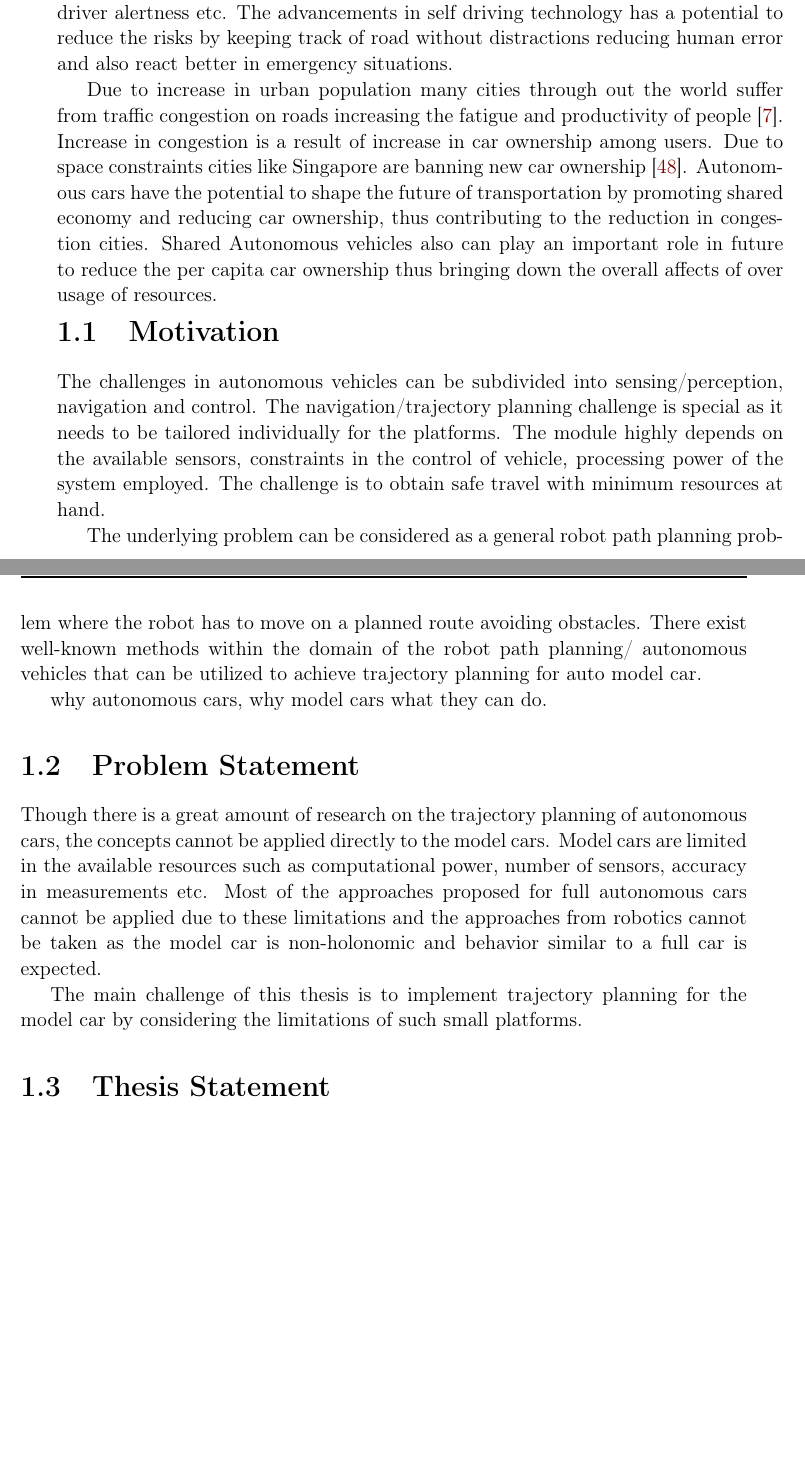
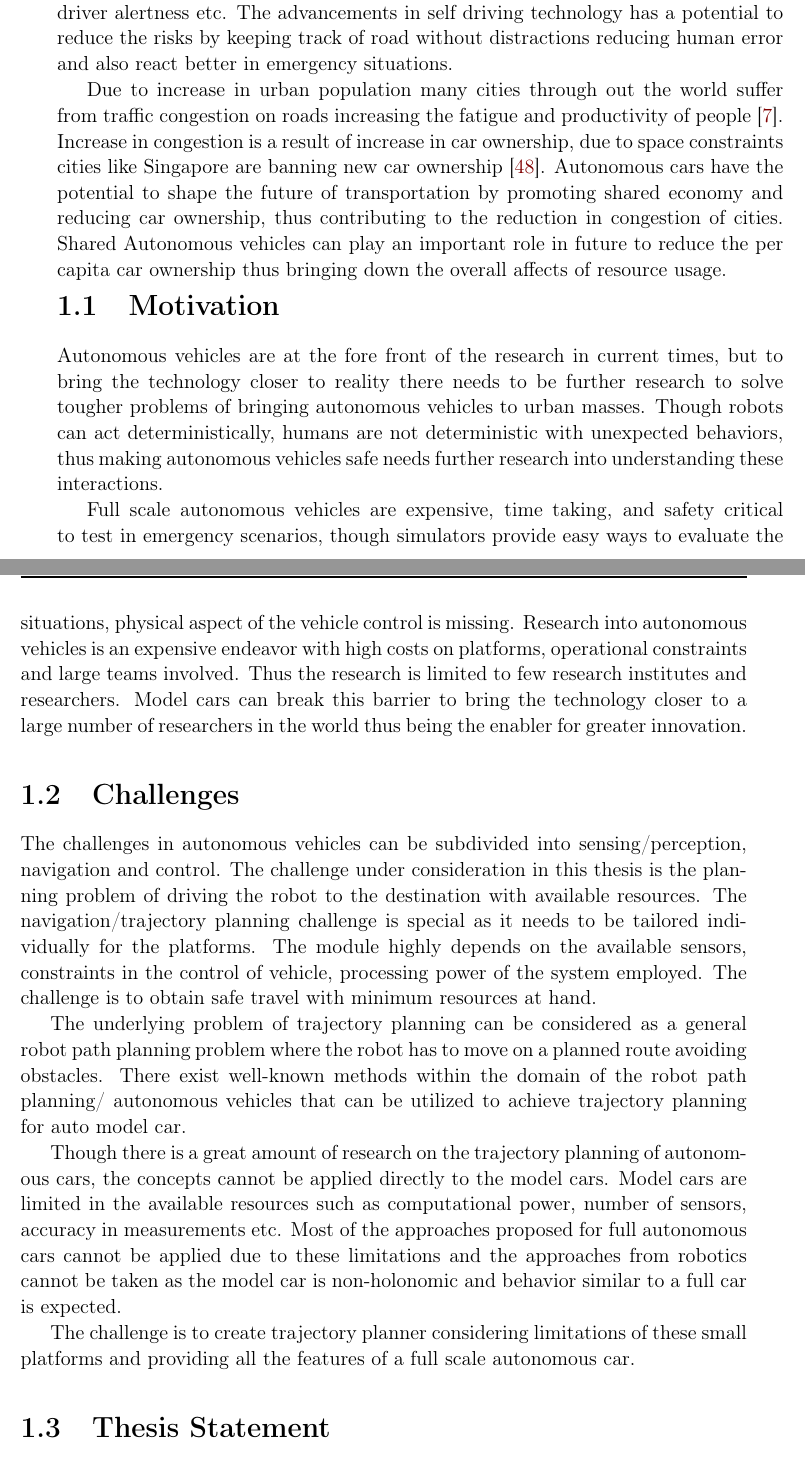
Before and after one commit to pkorivi/Thesis_Report, a LaTeX thesis (Thesis.tex, which reads Chapters/Introduction.tex): two parts of pages 11 and 12 of 68, joined at a grey line, cut so that both start at the same text, the shorter picture padded with empty space. Compiled offline with pdfLaTeX.

Commit message:
updated introduction

```diff
--- a/Chapters/Introduction.tex
+++ b/Chapters/Introduction.tex
@@ -5,25 +5,30 @@ Over the past years, autonomy has played a vital role in the development of auto
 
 The past decade has seen a great improvement in the development of technology for the autonomous vehicles bringing the science fiction robots driving people a step closer. This technology has huge societal impacts by reducing the fatalities in car accidents to changing the ecosystem of transportation. It is reported by World Health Organization (WHO) that there are more than 1.25 million deaths and between 20-50 million people suffering non-fatal injuries worldwide because of road accidents \cite{whoaccidents}. The accidents are because of many reasons such as road conditions, vehicle condition, driver alertness etc. The advancements in self driving technology has a potential to reduce the risks by keeping track of road without distractions reducing human error and also react better in emergency situations.
 
-Due to increase in urban population many cities through out the world suffer from traffic congestion on roads increasing the fatigue and productivity of people \cite{citycongestion}. Increase in congestion is a result of increase in car ownership among users. Due to space constraints cities like Singapore are banning new car ownership \cite{singaporebanscars}. Autonomous cars have the potential to shape the future of transportation by promoting shared economy and reducing car ownership, thus contributing to the reduction in congestion cities. Shared Autonomous vehicles also can play an important role in future to reduce the per capita car ownership thus bringing down the overall affects of over usage of resources.
+Due to increase in urban population many cities through out the world suffer from traffic congestion on roads increasing the fatigue and productivity of people \cite{citycongestion}. Increase in congestion is a result of increase in car ownership, due to space constraints cities like Singapore are banning new car ownership \cite{singaporebanscars}. Autonomous cars have the potential to shape the future of transportation by promoting shared economy and reducing car ownership, thus contributing to the reduction in congestion of cities. Shared Autonomous vehicles can play an important role in future to reduce the per capita car ownership thus bringing down the overall affects of resource usage.
 
 
 \section{Motivation}
 
-The challenges in autonomous vehicles can be subdivided into sensing/perception, navigation and control. The navigation/trajectory planning challenge is special as it needs to be tailored individually for the platforms. The module highly depends on the available sensors, constraints in the control of vehicle, processing power of the system employed.  The challenge is to obtain safe travel with minimum resources at hand.
+Autonomous vehicles are at the fore front of the research in current times, but to bring the technology closer to reality there needs to be further research to solve tougher problems of bringing autonomous vehicles to urban masses. Though robots can act deterministically, humans are not deterministic with unexpected behaviors, thus making autonomous vehicles safe needs further research into understanding these interactions.
 
-The underlying problem can be considered as a general robot path planning problem where the robot has to move on a planned route avoiding obstacles. There exist well-known methods within the domain of the robot path planning/ autonomous vehicles that can be utilized to achieve trajectory planning for auto model car.
+Full scale autonomous vehicles are expensive, time taking, and safety critical to test in emergency scenarios, though simulators provide easy ways to evaluate the situations, physical aspect of the vehicle control is missing. Research into autonomous vehicles is an expensive endeavor with high costs on platforms, operational constraints and large teams involved. Thus the research is limited to few research institutes and researchers. Model cars can break this barrier to bring the technology closer to a large number of researchers in the world thus being the enabler for greater innovation.
 
-why autonomous cars, why model cars what they can do.
+\section{Challenges}
 
-\section{Problem Statement}
+The challenges in autonomous vehicles can be subdivided into sensing/perception, navigation and control. The challenge under consideration in this thesis is the planning problem of driving the robot to the destination with available resources. The navigation/trajectory planning challenge is special as it needs to be tailored individually for the platforms. The module highly depends on the available sensors, constraints in the control of vehicle, processing power of the system employed.  The challenge is to obtain safe travel with minimum resources at hand.
+
+The underlying problem of trajectory planning can be considered as a general robot path planning problem where the robot has to move on a planned route avoiding obstacles. There exist well-known methods within the domain of the robot path planning/ autonomous vehicles that can be utilized to achieve trajectory planning for auto model car.
 
 Though there is a great amount of research on the trajectory planning of autonomous cars, the concepts cannot be applied directly to the model cars. Model cars are limited in the available resources such as computational power, number of sensors, accuracy in measurements etc. Most of the approaches proposed for full autonomous cars cannot be applied due to these limitations and the approaches from robotics cannot be taken as the model car is non-holonomic and behavior similar to a full car is expected.
 
-The main challenge of this thesis is to implement trajectory planning for the model car by considering the limitations of such small platforms.
+The challenge is to create trajectory planner considering limitations of these small platforms and providing all the features of a full scale autonomous car.
 
 \section{Thesis Statement}
+
 This thesis advocates that effective motion planning can be performed at a low computational cost by combining prediction and approximation techniques in trajectory creation and evaluation.
+
+
 
 \section{Thesis Contributions}
 
```
Also changed, not shown: 5 other files.
